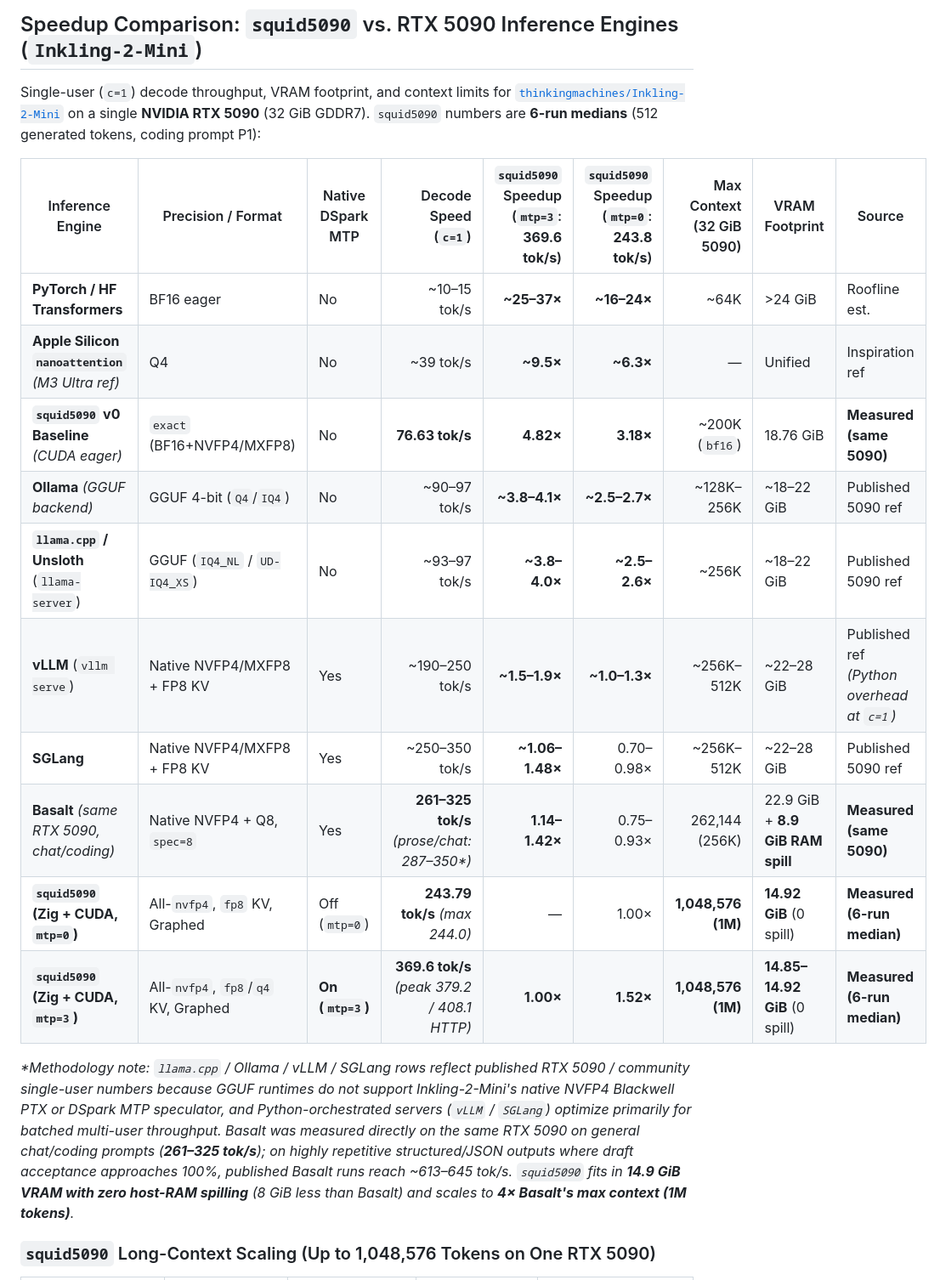
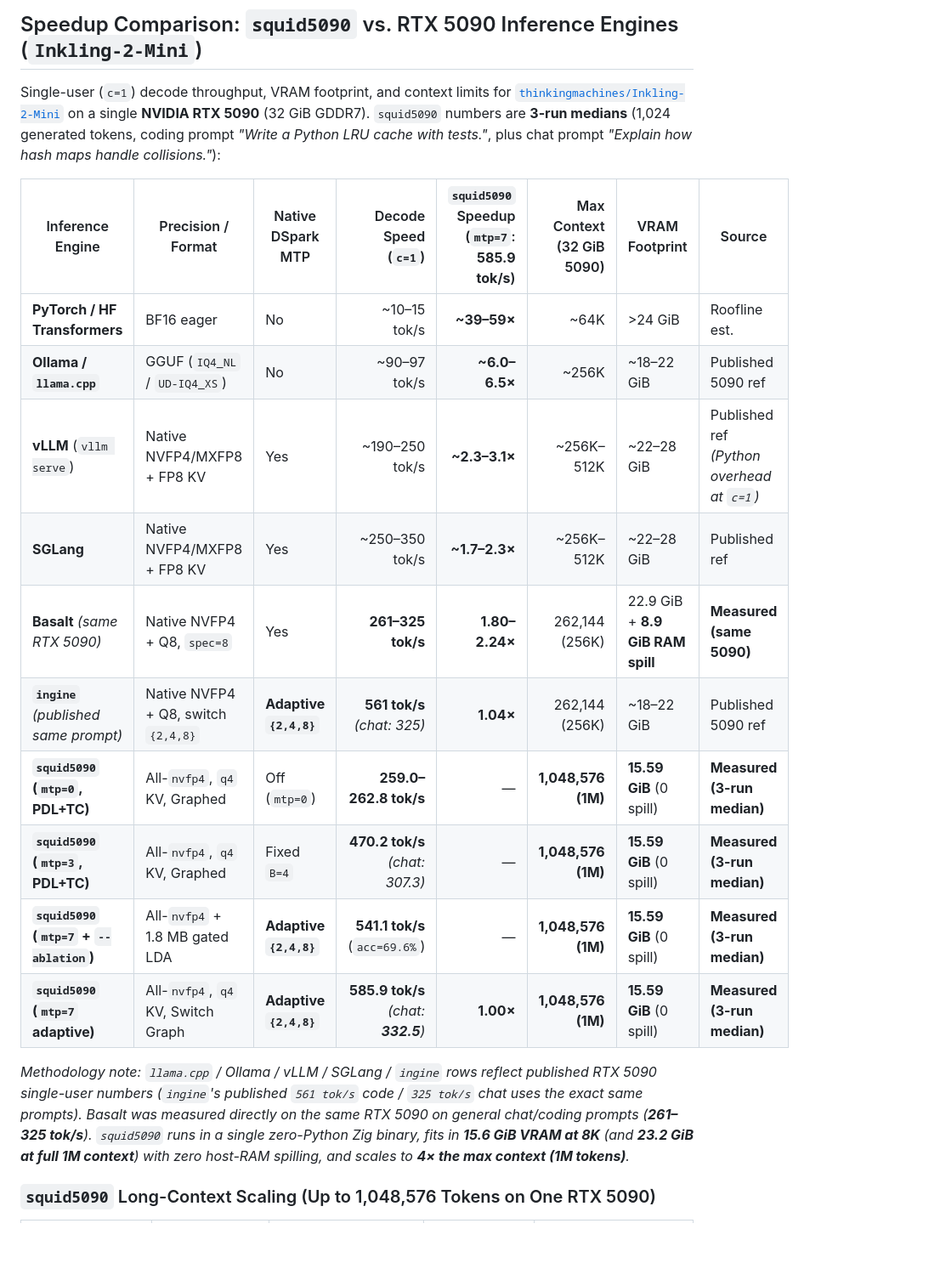
Before and after one commit to Sh1d0w/squid5090, a Markdown page: README.md, the part around one of its changes. Shown at 85% size. Rendered like a GitHub page; blank space fills up the shorter version.

```diff
--- a/README.md
+++ b/README.md
@@ -20,22 +21,22 @@
 
 ## Speedup Comparison: `squid5090` vs. RTX 5090 Inference Engines (`Inkling-2-Mini`)
 
-Single-user (`c=1`) decode throughput, VRAM footprint, and context limits for [`thinkingmachines/Inkling-2-Mini`](https://huggingface.co/thinkingmachines/Inkling-2-Mini) on a single **NVIDIA RTX 5090** (32 GiB GDDR7). `squid5090` numbers are **6-run medians** (512 generated tokens, coding prompt P1):
+Single-user (`c=1`) decode throughput, VRAM footprint, and context limits for [`thinkingmachines/Inkling-2-Mini`](https://huggingface.co/thinkingmachines/Inkling-2-Mini) on a single **NVIDIA RTX 5090** (32 GiB GDDR7). `squid5090` numbers are **3-run medians** (1,024 generated tokens, coding prompt *"Write a Python LRU cache with tests."*, plus chat prompt *"Explain how hash maps handle collisions."*):
 
-| Inference Engine | Precision / Format | Native DSpark MTP | Decode Speed (`c=1`) | `squid5090` Speedup (`mtp=3`: **369.6 tok/s**) | `squid5090` Speedup (`mtp=0`: **243.8 tok/s**) | Max Context (32 GiB 5090) | VRAM Footprint | Source |
-|---|---|---|---:|---:|---:|---:|---|---|
-| **PyTorch / HF Transformers** | BF16 eager | No | ~10–15 tok/s | **~25–37×** | **~16–24×** | ~64K | >24 GiB | Roofline est. |
-| **Apple Silicon `nanoattention`** *(M3 Ultra ref)* | Q4 | No | ~39 tok/s | **~9.5×** | **~6.3×** | — | Unified | Inspiration ref |
-| **`squid5090` v0 Baseline** *(CUDA eager)* | `exact` (BF16+NVFP4/MXFP8) | No | **76.63 tok/s** | **4.82×** | **3.18×** | ~200K (`bf16`) | 18.76 GiB | **Measured (same 5090)** |
-| **Ollama** *(GGUF backend)* | GGUF 4-bit (`Q4`/`IQ4`) | No | ~90–97 tok/s | **~3.8–4.1×** | **~2.5–2.7×** | ~128K–256K | ~18–22 GiB | Published 5090 ref |
-| **`llama.cpp` / Unsloth** (`llama-server`) | GGUF (`IQ4_NL` / `UD-IQ4_XS`) | No | ~93–97 tok/s | **~3.8–4.0×** | **~2.5–2.6×** | ~256K | ~18–22 GiB | Published 5090 ref |
-| **vLLM** (`vllm serve`) | Native NVFP4/MXFP8 + FP8 KV | Yes | ~190–250 tok/s | **~1.5–1.9×** | **~1.0–1.3×** | ~256K–512K | ~22–28 GiB | Published ref *(Python overhead at `c=1`)* |
-| **SGLang** | Native NVFP4/MXFP8 + FP8 KV | Yes | ~250–350 tok/s | **~1.06–1.48×** | 0.70–0.98× | ~256K–512K | ~22–28 GiB | Published 5090 ref |
-| **Basalt** *(same RTX 5090, chat/coding)* | Native NVFP4 + Q8, `spec=8` | Yes | **261–325 tok/s** *(prose/chat: 287–350\*)* | **1.14–1.42×** | 0.75–0.93× | 262,144 (256K) | 22.9 GiB + **8.9 GiB RAM spill** | **Measured (same 5090)** |
-| **`squid5090` (Zig + CUDA, `mtp=0`)** | All-`nvfp4`, `fp8` KV, Graphed | Off (`mtp=0`) | **243.79 tok/s** *(max 244.0)* | — | 1.00× | **1,048,576 (1M)** | **14.92 GiB** (0 spill) | **Measured (6-run median)** |
-| **`squid5090` (Zig + CUDA, `mtp=3`)** | All-`nvfp4`, `fp8`/`q4` KV, Graphed | **On (`mtp=3`)** | **369.6 tok/s** *(peak 379.2 / 408.1 HTTP)* | **1.00×** | **1.52×** | **1,048,576 (1M)** | **14.85–14.92 GiB** (0 spill) | **Measured (6-run median)** |
+| Inference Engine | Precision / Format | Native DSpark MTP | Decode Speed (`c=1`) | `squid5090` Speedup (`mtp=7`: **585.9 tok/s**) | Max Context (32 GiB 5090) | VRAM Footprint | Source |
+|---|---|---|---:|---:|---:|---|---|
+| **PyTorch / HF Transformers** | BF16 eager | No | ~10–15 tok/s | **~39–59×** | ~64K | >24 GiB | Roofline est. |
+| **Ollama / `llama.cpp`** | GGUF (`IQ4_NL` / `UD-IQ4_XS`) | No | ~90–97 tok/s | **~6.0–6.5×** | ~256K | ~18–22 GiB | Published 5090 ref |
+| **vLLM** (`vllm serve`) | Native NVFP4/MXFP8 + FP8 KV | Yes | ~190–250 tok/s | **~2.3–3.1×** | ~256K–512K | ~22–28 GiB | Published ref *(Python overhead at `c=1`)* |
+| **SGLang** | Native NVFP4/MXFP8 + FP8 KV | Yes | ~250–350 tok/s | **~1.7–2.3×** | ~256K–512K | ~22–28 GiB | Published ref |
+| **Basalt** *(same RTX 5090)* | Native NVFP4 + Q8, `spec=8` | Yes | **261–325 tok/s** | **1.80–2.24×** | 262,144 (256K) | 22.9 GiB + **8.9 GiB RAM spill** | **Measured (same 5090)** |
+| **`ingine`** *(published same prompt)* | Native NVFP4 + Q8, switch `{2,4,8}` | **Adaptive `{2,4,8}`** | **561 tok/s** *(chat: 325)* | **1.04×** | 262,144 (256K) | ~18–22 GiB | Published 5090 ref |
+| **`squid5090` (`mtp=0`, PDL+TC)** | All-`nvfp4`, `q4` KV, Graphed | Off (`mtp=0`) | **259.0–262.8 tok/s** | — | **1,048,576 (1M)** | **15.59 GiB** (0 spill) | **Measured (3-run median)** |
+| **`squid5090` (`mtp=3`, PDL+TC)** | All-`nvfp4`, `q4` KV, Graphed | Fixed `B=4` | **470.2 tok/s** *(chat: 307.3)* | — | **1,048,576 (1M)** | **15.59 GiB** (0 spill) | **Measured (3-run median)** |
+| **`squid5090` (`mtp=7` + `--ablation`)** | All-`nvfp4` + 1.8 MB gated LDA | **Adaptive `{2,4,8}`** | **541.1 tok/s** (`acc=69.6%`) | — | **1,048,576 (1M)** | **15.59 GiB** (0 spill) | **Measured (3-run median)** |
+| **`squid5090` (`mtp=7` adaptive)** | All-`nvfp4`, `q4` KV, Switch Graph | **Adaptive `{2,4,8}`** | **585.9 tok/s** *(chat: **332.5**)* | **1.00×** | **1,048,576 (1M)** | **15.59 GiB** (0 spill) | **Measured (3-run median)** |
 
-*\*Methodology note: `llama.cpp` / Ollama / vLLM / SGLang rows reflect published RTX 5090 / community single-user numbers because GGUF runtimes do not support Inkling-2-Mini's native NVFP4 Blackwell PTX or DSpark MTP speculator, and Python-orchestrated servers (`vLLM` / `SGLang`) optimize primarily for batched multi-user throughput. Basalt was measured directly on the same RTX 5090 on general chat/coding prompts (**261–325 tok/s**); on highly repetitive structured/JSON outputs where draft acceptance approaches 100%, published Basalt runs reach ~613–645 tok/s. `squid5090` fits in **14.9 GiB VRAM with zero host-RAM spilling** (8 GiB less than Basalt) and scales to **4× Basalt's max context (1M tokens)**.*
+*Methodology note: `llama.cpp` / Ollama / vLLM / SGLang / `ingine` rows reflect published RTX 5090 single-user numbers (`ingine`'s published `561 tok/s` code / `325 tok/s` chat uses the exact same prompts). Basalt was measured directly on the same RTX 5090 on general chat/coding prompts (**261–325 tok/s**). `squid5090` runs in a single zero-Python Zig binary, fits in **15.6 GiB VRAM at 8K** (and **23.2 GiB at full 1M context**) with zero host-RAM spilling, and scales to **4× the max context (1M tokens)**.*
 
 ### `squid5090` Long-Context Scaling (Up to 1,048,576 Tokens on One RTX 5090)
 
```
Also changed, not shown: other parts of README.md (+46 -31 lines), assets/benchmark.png, 15 other files.
